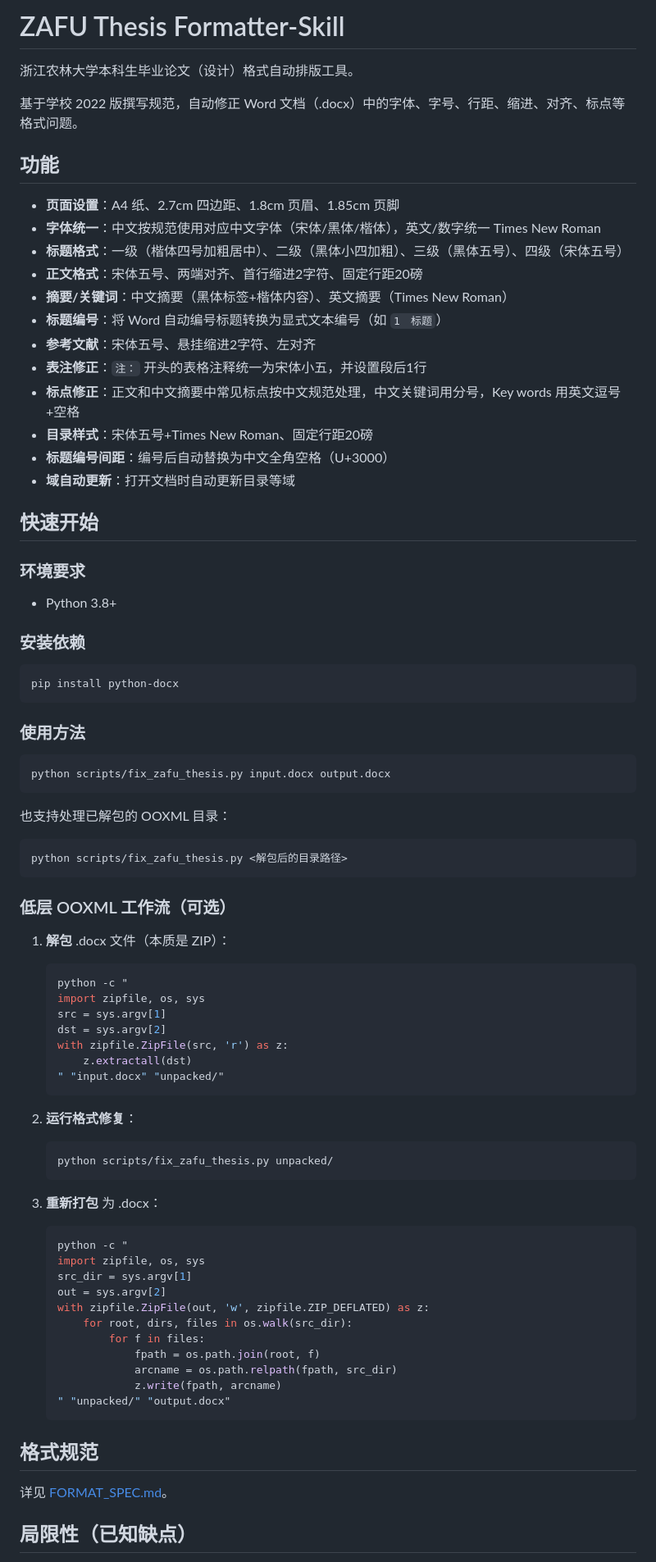
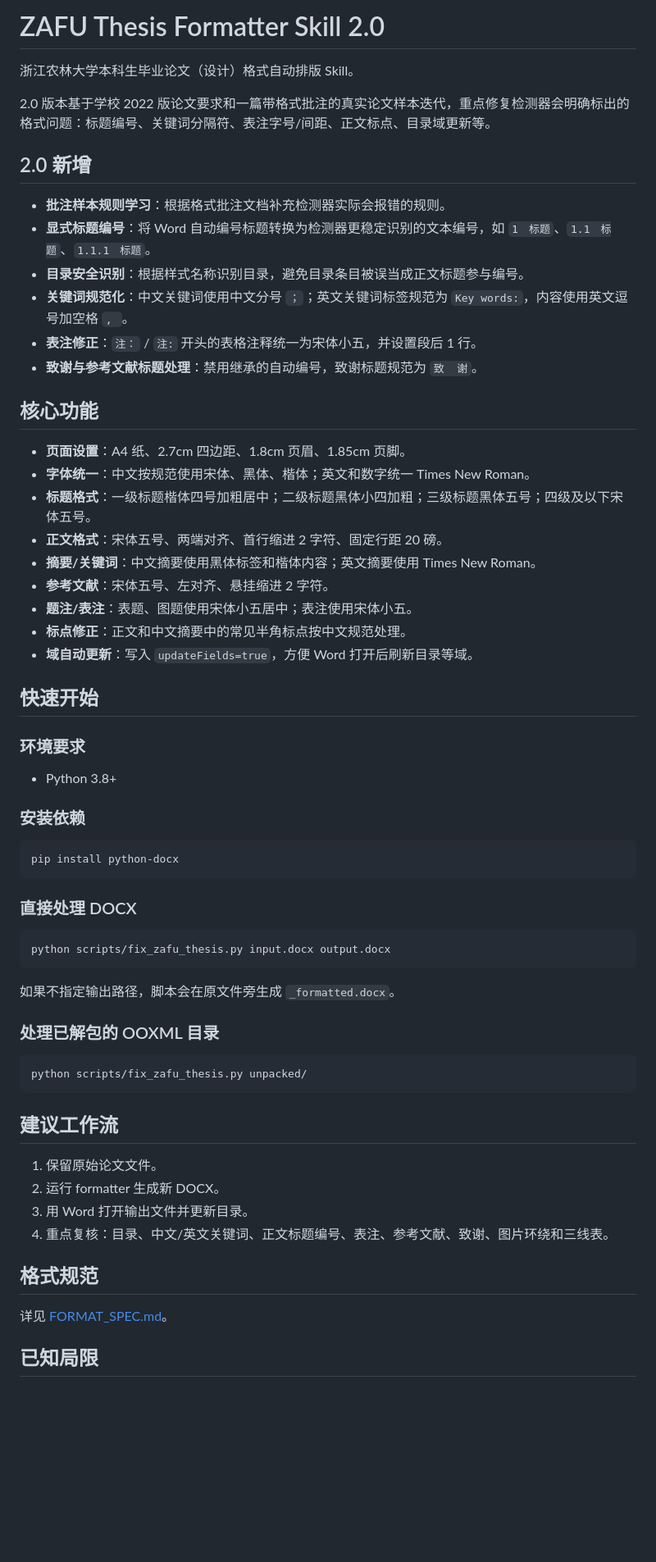
Before and after one commit to wjyxiaojiu-del/zafu-thesis-formatter-skill, a Markdown page: README.md, the part around one of its changes. Shown at 82% size. Drawn GitHub-style; blank space fills up the shorter version.

Commit message:
Update README for version 2.0

````diff
--- a/README.md
+++ b/README.md
@@ -1,23 +1,29 @@
-# ZAFU Thesis Formatter-Skill
+# ZAFU Thesis Formatter Skill 2.0
 
-浙江农林大学本科生毕业论文（设计）格式自动排版工具。
+浙江农林大学本科生毕业论文（设计）格式自动排版 Skill。
 
-基于学校 2022 版撰写规范，自动修正 Word 文档（.docx）中的字体、字号、行距、缩进、对齐、标点等格式问题。
+2.0 版本基于学校 2022 版论文要求和一篇带格式批注的真实论文样本迭代，重点修复检测器会明确标出的格式问题：标题编号、关键词分隔符、表注字号/间距、正文标点、目录域更新等。
 
-## 功能
+## 2.0 新增
 
-- **页面设置**：A4 纸、2.7cm 四边距、1.8cm 页眉、1.85cm 页脚
-- **字体统一**：中文按规范使用对应中文字体（宋体/黑体/楷体），英文/数字统一 Times New Roman
-- **标题格式**：一级（楷体四号加粗居中）、二级（黑体小四加粗）、三级（黑体五号）、四级（宋体五号）
-- **正文格式**：宋体五号、两端对齐、首行缩进2字符、固定行距20磅
-- **摘要/关键词**：中文摘要（黑体标签+楷体内容）、英文摘要（Times New Roman）
-- **标题编号**：将 Word 自动编号标题转换为显式文本编号（如 `1　标题`）
-- **参考文献**：宋体五号、悬挂缩进2字符、左对齐
-- **表注修正**：`注：` 开头的表格注释统一为宋体小五，并设置段后1行
-- **标点修正**：正文和中文摘要中常见标点按中文规范处理，中文关键词用分号，Key words 用英文逗号+空格
-- **目录样式**：宋体五号+Times New Roman、固定行距20磅
-- **标题编号间距**：编号后自动替换为中文全角空格（U+3000）
-- **域自动更新**：打开文档时自动更新目录等域
+- **批注样本规则学习**：根据格式批注文档补充检测器实际会报错的规则。
+- **显式标题编号**：将 Word 自动编号标题转换为检测器更稳定识别的文本编号，如 `1　标题`、`1.1　标题`、`1.1.1　标题`。
+- **目录安全识别**：根据样式名称识别目录，避免目录条目被误当成正文标题参与编号。
+- **关键词规范化**：中文关键词使用中文分号 `；`；英文关键词标签规范为 `Key words:`，内容使用英文逗号加空格 `, `。
+- **表注修正**：`注：` / `注:` 开头的表格注释统一为宋体小五，并设置段后 1 行。
+- **致谢与参考文献标题处理**：禁用继承的自动编号，致谢标题规范为 `致  谢`。
+
+## 核心功能
+
+- **页面设置**：A4 纸、2.7cm 四边距、1.8cm 页眉、1.85cm 页脚。
+- **字体统一**：中文按规范使用宋体、黑体、楷体；英文和数字统一 Times New Roman。
+- **标题格式**：一级标题楷体四号加粗居中；二级标题黑体小四加粗；三级标题黑体五号；四级及以下宋体五号。
+- **正文格式**：宋体五号、两端对齐、首行缩进 2 字符、固定行距 20 磅。
+- **摘要/关键词**：中文摘要使用黑体标签和楷体内容；英文摘要使用 Times New Roman。
+- **参考文献**：宋体五号、左对齐、悬挂缩进 2 字符。
+- **题注/表注**：表题、图题使用宋体小五居中；表注使用宋体小五。
+- **标点修正**：正文和中文摘要中的常见半角标点按中文规范处理。
+- **域自动更新**：写入 `updateFields=true`，方便 Word 打开后刷新目录等域。
 
 ## 快速开始
 
@@ -31,54 +37,30 @@
 pip install python-docx
 ```
 
-### 使用方法
+### 直接处理 DOCX
 
 ```bash
 python scripts/fix_zafu_thesis.py input.docx output.docx
 ```
 
-也支持处理已解包的 OOXML 目录：
+如果不指定输出路径，脚本会在原文件旁生成 `_formatted.docx`。
+
+### 处理已解包的 OOXML 目录
 
 ```bash
-python scripts/fix_zafu_thesis.py <解包后的目录路径>
+python scripts/fix_zafu_thesis.py unpacked/
 ```
 
-### 低层 OOXML 工作流（可选）
+## 建议工作流
 
-1. **解包** .docx 文件（本质是 ZIP）：
-   ```bash
-   python -c "
-   import zipfile, os, sys
-   src = sys.argv[1]
-   dst = sys.argv[2]
-   with zipfile.ZipFile(src, 'r') as z:
-       z.extractall(dst)
-   " "input.docx" "unpacked/"
-   ```
-
-2. **运行格式修复**：
-   ```bash
-   python scripts/fix_zafu_thesis.py unpacked/
-   ```
-
-3. **重新打包** 为 .docx：
-   ```bash
-   python -c "
-   import zipfile, os, sys
-   src_dir = sys.argv[1]
-   out = sys.argv[2]
-   with zipfile.ZipFile(out, 'w', zipfile.ZIP_DEFLATED) as z:
-       for root, dirs, files in os.walk(src_dir):
-           for f in files:
-               fpath = os.path.join(root, f)
-               arcname = os.path.relpath(fpath, src_dir)
-               z.write(fpath, arcname)
-   " "unpacked/" "output.docx"
-   ```
+1. 保留原始论文文件。
+2. 运行 formatter 生成新 DOCX。
+3. 用 Word 打开输出文件并更新目录。
+4. 重点复核：目录、中文/英文关键词、正文标题编号、表注、参考文献、致谢、图片环绕和三线表。
 
 ## 格式规范
 
 详见 [FORMAT_SPEC.md](FORMAT_SPEC.md)。
 
-## 局限性（已知缺点）
+## 已知局限
 
````
Also changed, not shown: other parts of README.md (+18 -16 lines).
